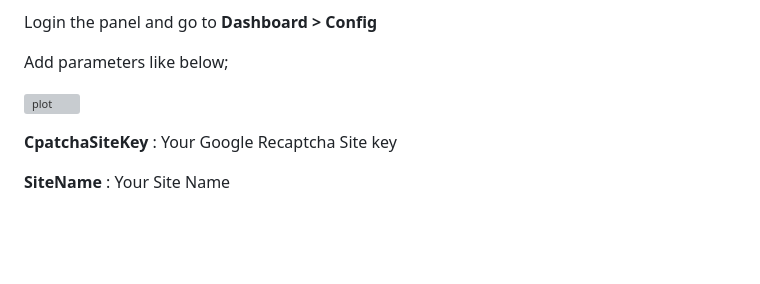
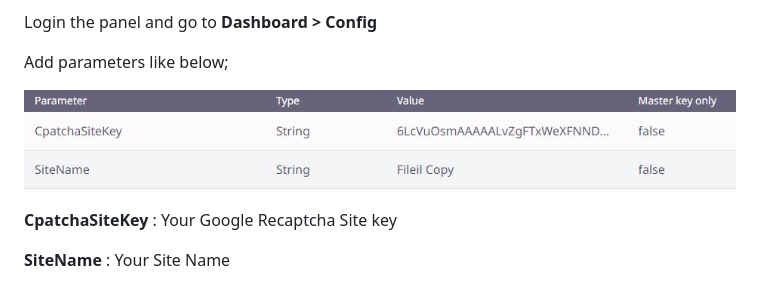
Before and after one commit to seyitdemirbas/instantransfer, a Markdown page: README.md, the part around the change. Drawn GitHub-style; blank space fills up the shorter version; grey boxes are pictures that could not be loaded.

Commit message:
readme.md JPG edited

```diff
--- a/README.md
+++ b/README.md
@@ -70,7 +70,7 @@ Login the panel and go to **Dashboard > Config**
 
 Add parameters like below;
 
-![plot](./readme-files/readme.jpg)
+![plot](./readme-files/readme.JPG)
 
 **CpatchaSiteKey** : Your Google Recaptcha Site key
 
```
